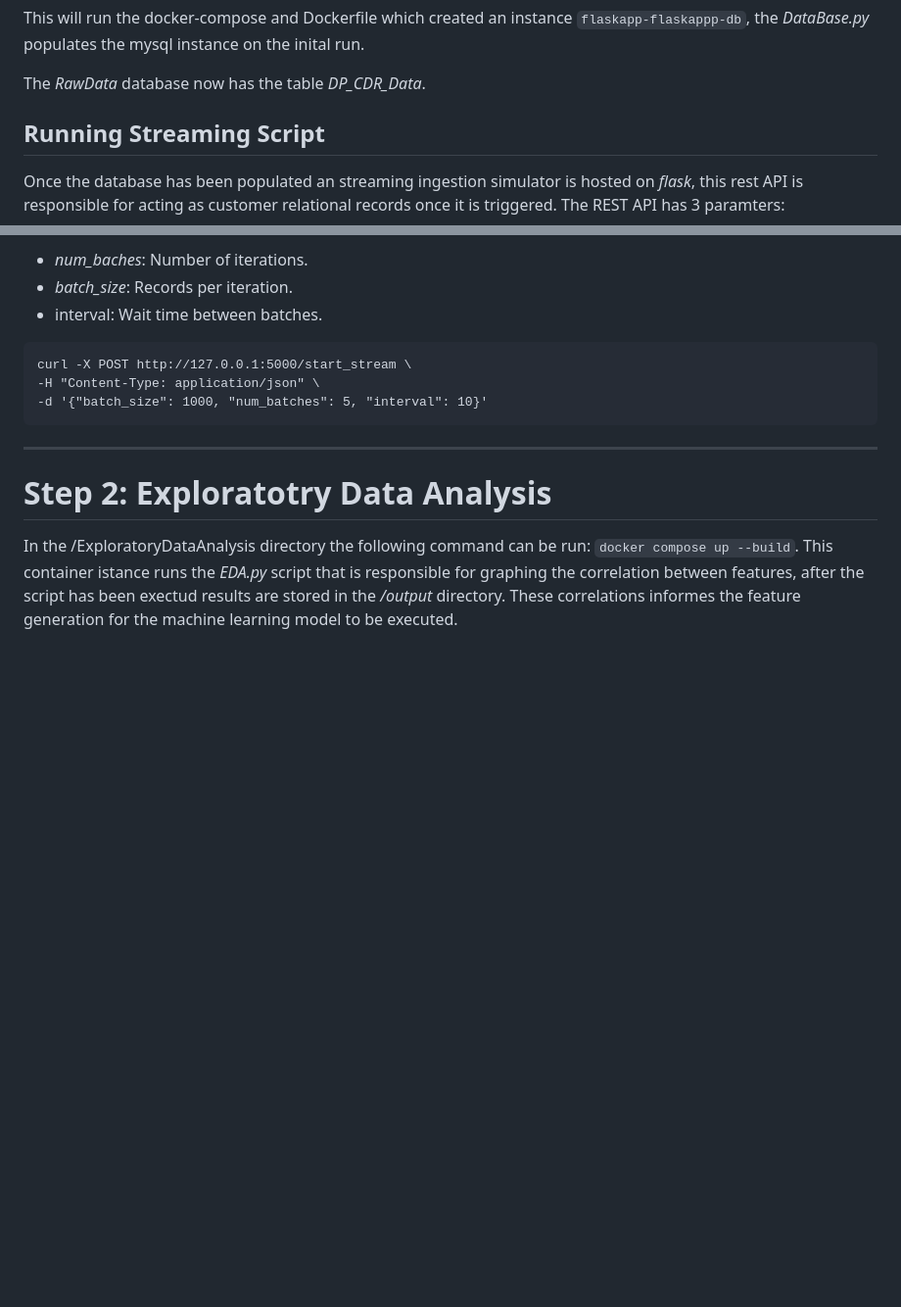
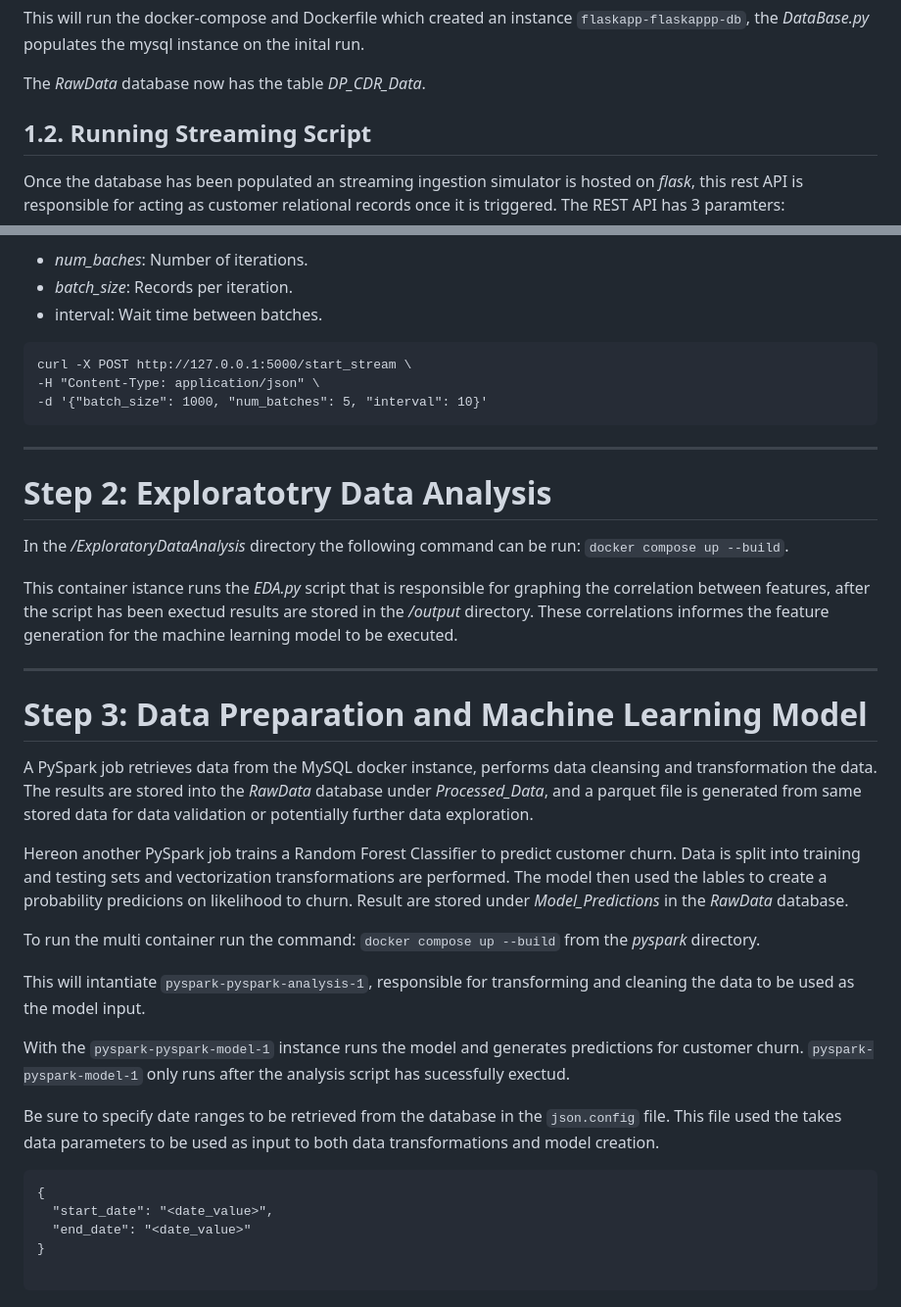
Before and after one commit to adrianzevenster/machine-learning_data-pipeline, a Markdown page: README.md, 2 parts joined by grey strips. Shown: that part at 98% size. GitHub-like rendering; blank space fills up the shorter version.

````diff
--- a/README.md
+++ b/README.md
@@ -69,7 +69,7 @@
 
 The _RawData_ database now has the table _DP_CDR_Data_.
 
-## Running Streaming Script
+## 1.2. Running Streaming Script
 Once the database has been populated an streaming ingestion simulator is hosted on _flask_, this rest API is responsible for acting as customer relational records once it is triggered. The REST API has 3 paramters:
  - _num_baches_: Number of iterations.
  - _batch_size_: Records per iteration.
@@ -82,5 +82,29 @@ curl -X POST http://127.0.0.1:5000/start_stream \
 ```
 ***
 # Step 2: Exploratotry Data Analysis
-In the /ExploratoryDataAnalysis directory the following command can be run: ```docker compose up --build```.
+In the _/ExploratoryDataAnalysis_ directory the following command can be run: ```docker compose up --build```.
+
 This container istance runs the _EDA.py_ script that is responsible for graphing the correlation between features, after the script has been exectud results are stored in the _/output_ directory. These correlations informes the feature generation for the machine learning model to be executed.
+
+***
+
+# Step 3: Data Preparation and Machine Learning Model
+A PySpark job retrieves data from the MySQL docker instance, performs data cleansing and transformation the data. The results are stored into the _RawData_ database under _Processed_Data_, and a parquet file is generated from same stored data for data validation or potentially further data exploration.
+
+Hereon another PySpark job trains a Random Forest Classifier to predict customer churn. Data is split into training and testing sets and vectorization transformations are performed. The model then used the lables to create a probability predicions on likelihood to churn. Result are stored under _Model_Predictions_ in the _RawData_ database.
+
+To run the multi container run the command: ```docker compose up --build``` from the _pyspark_ directory.
+
+This will intantiate ```pyspark-pyspark-analysis-1```, responsible for transforming and cleaning the data to be used as the model input.
+
+With the ```pyspark-pyspark-model-1``` instance runs the model and generates predictions for customer churn. ```pyspark-pyspark-model-1``` only runs after the analysis script has sucessfully exectud.
+
+Be sure to specify date ranges to be retrieved from the database in the ```json.config``` file. This file used the takes data parameters to be used as input to both data transformations and model creation.
+
+```
+{
+  "start_date": "<date_value>",
+  "end_date": "<date_value>"
+}
+
+```
````
